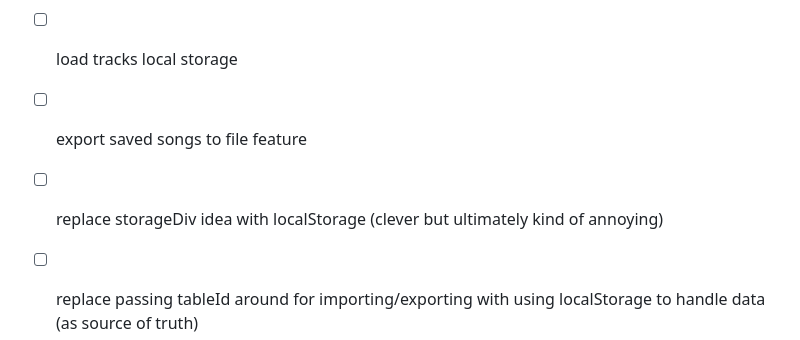
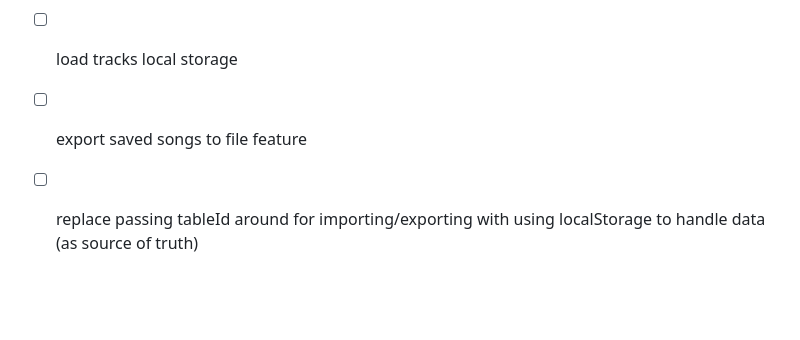
Before and after one commit to robert-cochran/tracks-nb-gh, a Markdown page: todo.md, the part around the change. GitHub-like rendering; blank space fills up the shorter version.

```diff
--- a/todo.md
+++ b/todo.md
@@ -27,7 +27,6 @@ goals: anonymous/accountless, free, easy music saving and sharing for collecting
 - [ ] drag and drop feature to import songs from file
 - [ ] load tracks local storage
 - [ ] export saved songs to file feature
-- [ ] replace storageDiv idea with localStorage (clever but ultimately kind of annoying)
 - [ ] replace passing tableId around for importing/exporting with using localStorage to handle data (as source of truth)
 
 
```
